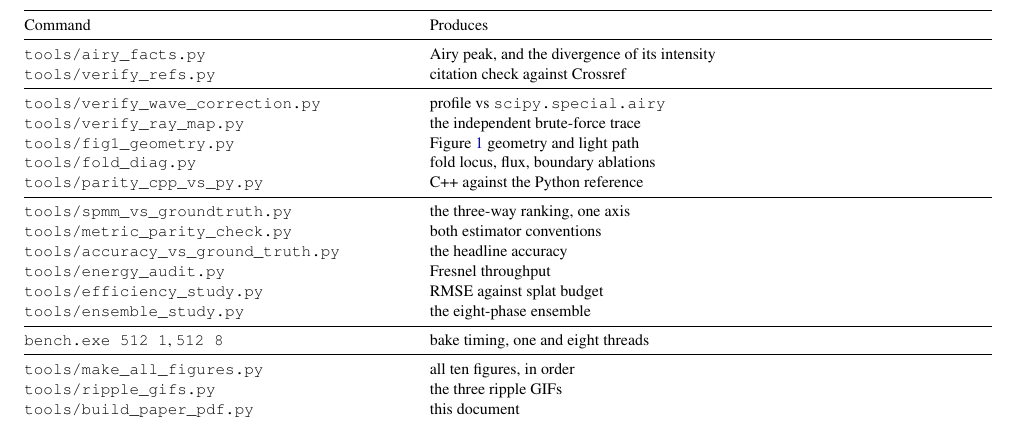
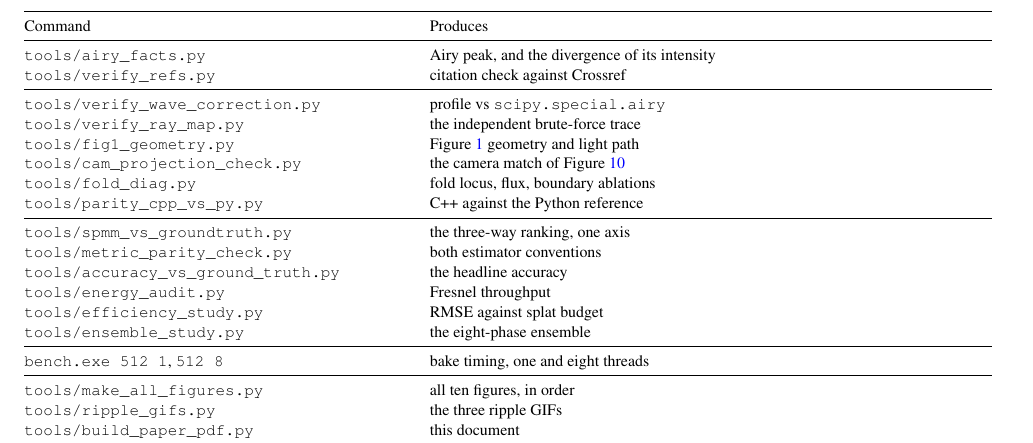
Before and after one commit to Debyte404/LUMENFOLD, a LaTeX document (docs/paper/main.tex, which reads docs/paper/sections/conclusion.tex): part of page 21 of 23, cut so that both start at the same text. Compiled offline with pdfLaTeX; a LaTeX package or settings file that is missing is left out.

Commit message:
Name cam_projection_check.py in the reproduction table
Figure 10 asserts the cameras agree to 0.0000, which is a claim a reader should
be able to reproduce; the tool that measured it was named only in prose that was
removed when a long path overflowed a justified line.

```diff
--- a/docs/paper/sections/conclusion.tex
+++ b/docs/paper/sections/conclusion.tex
@@ -68,6 +68,7 @@ Command & Produces \\
 \texttt{tools/verify\_wave\_correction.py} & profile vs \texttt{scipy.special.airy} \\
 \texttt{tools/verify\_ray\_map.py} & the independent brute-force trace \\
 \texttt{tools/fig1\_geometry.py} & Figure~\ref{fig:scene} geometry and light path \\
+\texttt{tools/cam\_projection\_check.py} & the camera match of Figure~\ref{fig:ripple} \\
 \texttt{tools/fold\_diag.py} & fold locus, flux, boundary ablations \\
 \texttt{tools/parity\_cpp\_vs\_py.py} & C++ against the Python reference \\
 \midrule
```
Also changed, not shown: docs/paper/main.pdf.
